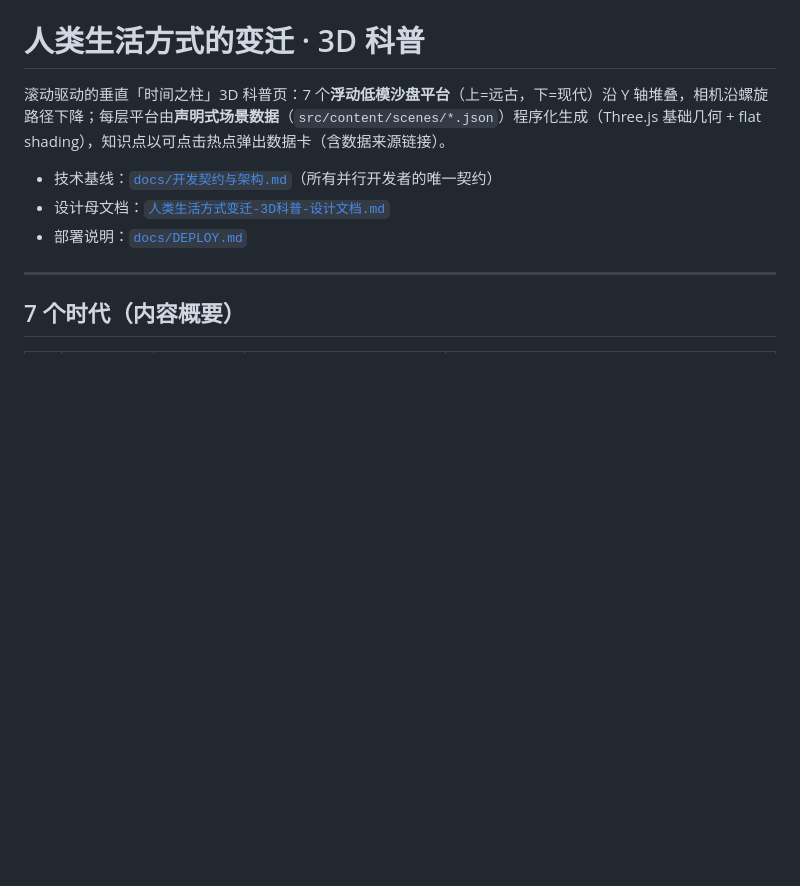
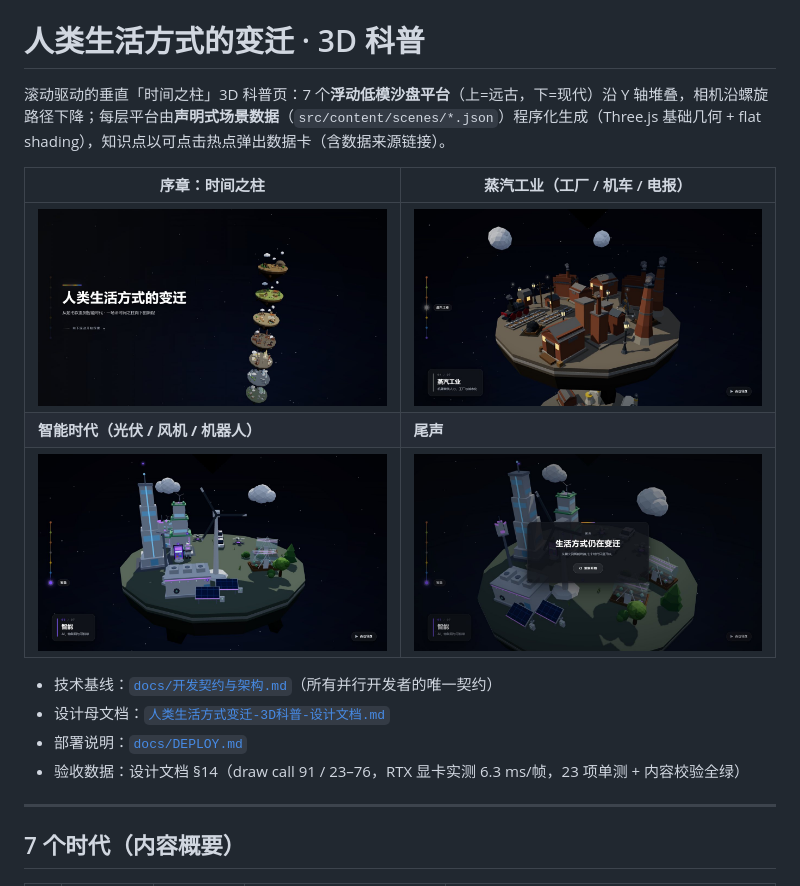
Before and after one commit to z24531/lifestyle-evolution-3d, a Markdown page: README.md, the part around the change. Drawn GitHub-style; pictures changed too: docs/images/preview-end.jpg (added), docs/images/preview-intro.jpg (added), docs/images/preview-smart.jpg (added); blank space fills up the shorter version.

Commit message:
docs: 增加 README 预览图与帧率实测数据

```diff
--- a/README.md
+++ b/README.md
@@ -2,9 +2,16 @@
 
 滚动驱动的垂直「时间之柱」3D 科普页：7 个**浮动低模沙盘平台**（上=远古，下=现代）沿 Y 轴堆叠，相机沿螺旋路径下降；每层平台由**声明式场景数据**（`src/content/scenes/*.json`）程序化生成（Three.js 基础几何 + flat shading），知识点以可点击热点弹出数据卡（含数据来源链接）。
 
+| 序章：时间之柱                             | 蒸汽工业（工厂 / 机车 / 电报）             |
+| ------------------------------------------ | ------------------------------------------ |
+| ![序章](docs/images/preview-intro.jpg)     | ![蒸汽工业](docs/images/preview-steam.jpg) |
+| **智能时代（光伏 / 风机 / 机器人）**       | **尾声**                                   |
+| ![智能时代](docs/images/preview-smart.jpg) | ![尾声](docs/images/preview-end.jpg)       |
+
 - 技术基线：[`docs/开发契约与架构.md`](docs/开发契约与架构.md)（所有并行开发者的唯一契约）
 - 设计母文档：[`人类生活方式变迁-3D科普-设计文档.md`](人类生活方式变迁-3D科普-设计文档.md)
 - 部署说明：[`docs/DEPLOY.md`](docs/DEPLOY.md)
+- 验收数据：设计文档 §14（draw call 91 / 23–76，RTX 显卡实测 6.3 ms/帧，23 项单测 + 内容校验全绿）
 
 ---
 
```
